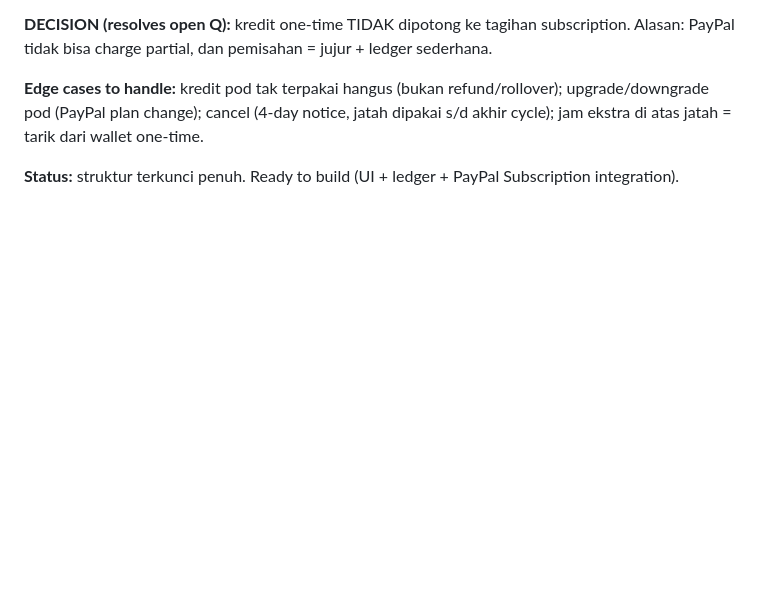
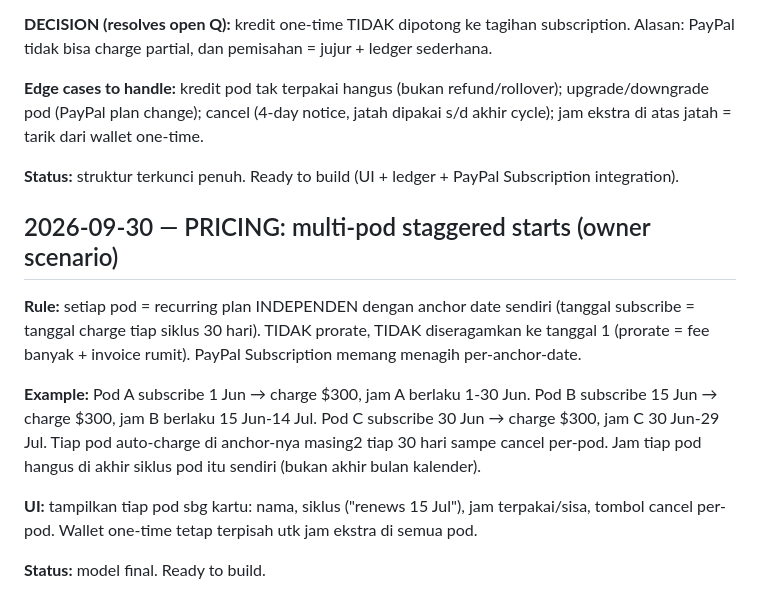
Before and after one commit to emerilansel-jpg/jdp-team, a Markdown page: coldstart/coldstart.md, the part around the change. Rendered like a GitHub page; blank space fills up the shorter version.

Commit message:
docs: staggered multi-pod subscription cycles (per-anchor-date)

```diff
--- a/coldstart/coldstart.md
+++ b/coldstart/coldstart.md
@@ -141,3 +141,13 @@ Scored by PM from full-page screenshot + live checks. Rubric 0-10 per criterion:
 **Edge cases to handle:** kredit pod tak terpakai hangus (bukan refund/rollover); upgrade/downgrade pod (PayPal plan change); cancel (4-day notice, jatah dipakai s/d akhir cycle); jam ekstra di atas jatah = tarik dari wallet one-time.
 
 **Status:** struktur terkunci penuh. Ready to build (UI + ledger + PayPal Subscription integration).
+
+## 2026-09-30 — PRICING: multi-pod staggered starts (owner scenario)
+
+**Rule:** setiap pod = recurring plan INDEPENDEN dengan anchor date sendiri (tanggal subscribe = tanggal charge tiap siklus 30 hari). TIDAK prorate, TIDAK diseragamkan ke tanggal 1 (prorate = fee banyak + invoice rumit). PayPal Subscription memang menagih per-anchor-date.
+
+**Example:** Pod A subscribe 1 Jun → charge $300, jam A berlaku 1-30 Jun. Pod B subscribe 15 Jun → charge $300, jam B berlaku 15 Jun-14 Jul. Pod C subscribe 30 Jun → charge $300, jam C 30 Jun-29 Jul. Tiap pod auto-charge di anchor-nya masing2 tiap 30 hari sampe cancel per-pod. Jam tiap pod hangus di akhir siklus pod itu sendiri (bukan akhir bulan kalender).
+
+**UI:** tampilkan tiap pod sbg kartu: nama, siklus ("renews 15 Jul"), jam terpakai/sisa, tombol cancel per-pod. Wallet one-time tetap terpisah utk jam ekstra di semua pod.
+
+**Status:** model final. Ready to build.
```
